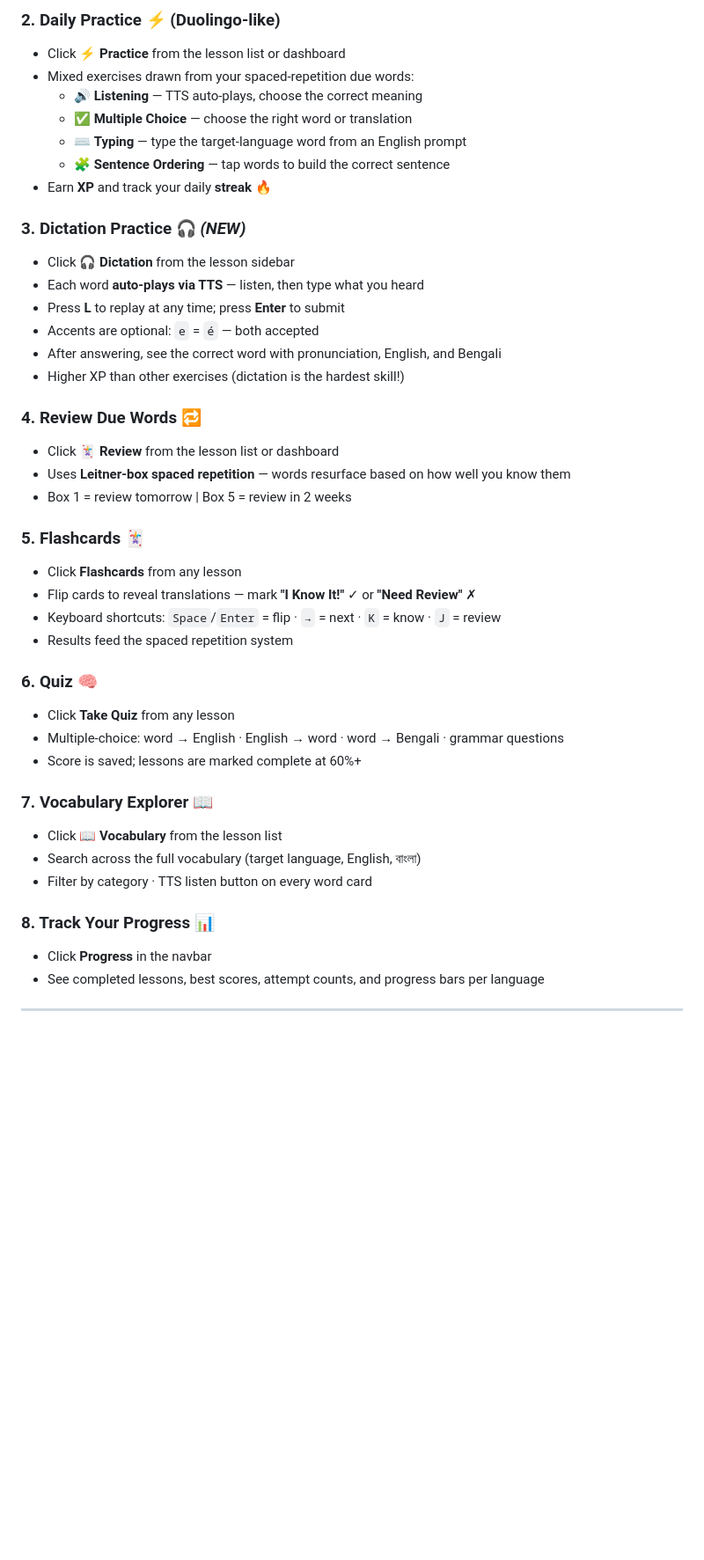
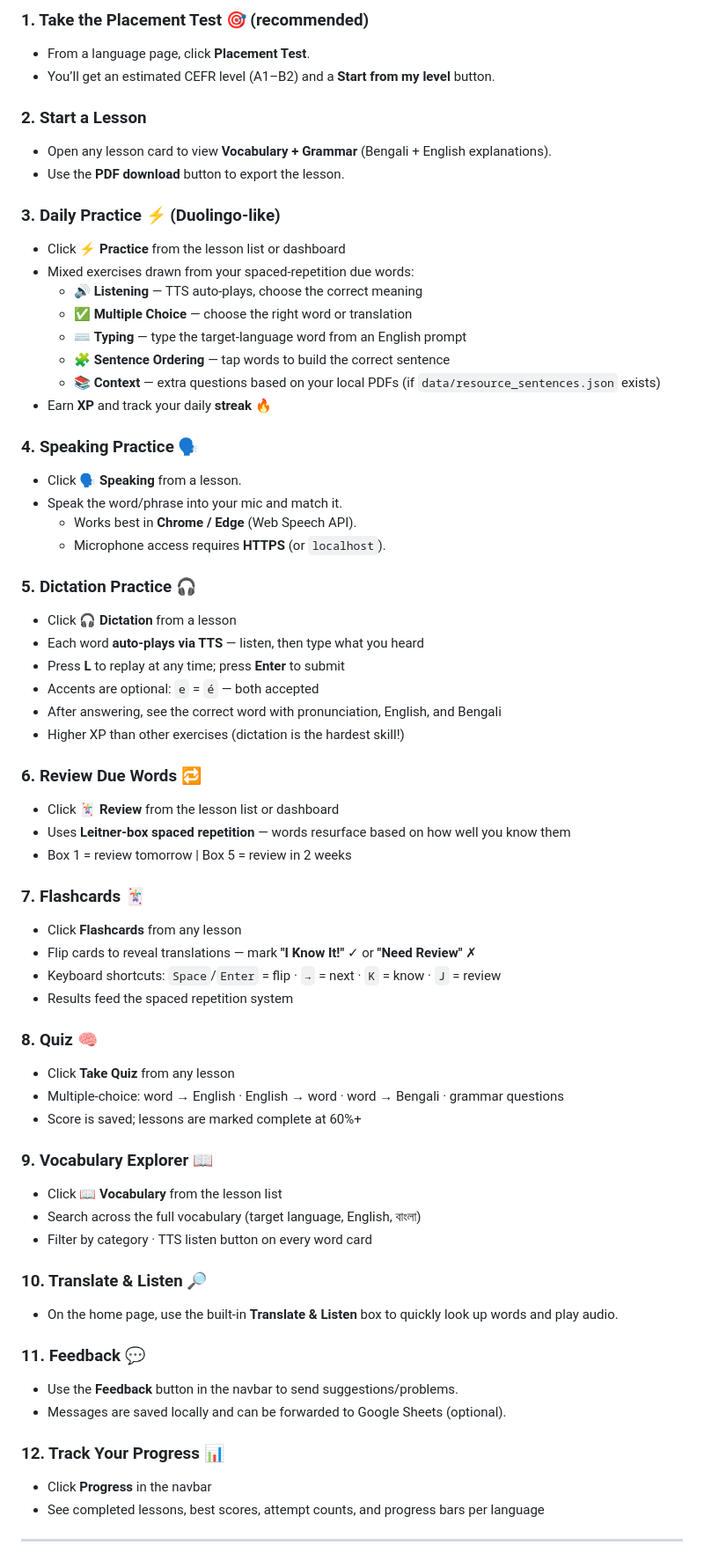
Before and after one commit to Ahsan728/Language_Coach, a Markdown page: README.md, the part around one of its changes. Shown at 88% size. Rendered like a GitHub page; blank space fills up the shorter version.

```diff
--- a/README.md
+++ b/README.md
@@ -166,43 +184,65 @@ The app **auto-reloads JSON** when files change — edit content while the serve
 
-### 2. Daily Practice ⚡ (Duolingo-like)
+### 1. Take the Placement Test 🎯 (recommended)
+- From a language page, click **Placement Test**.
+- You’ll get an estimated CEFR level (A1–B2) and a **Start from my level** button.
+
+### 2. Start a Lesson
+- Open any lesson card to view **Vocabulary + Grammar** (Bengali + English explanations).
+- Use the **PDF download** button to export the lesson.
+
+### 3. Daily Practice ⚡ (Duolingo-like)
 - Click **⚡ Practice** from the lesson list or dashboard
 - Mixed exercises drawn from your spaced-repetition due words:
   - 🔊 **Listening** — TTS auto-plays, choose the correct meaning
   - ✅ **Multiple Choice** — choose the right word or translation
   - ⌨️ **Typing** — type the target-language word from an English prompt
   - 🧩 **Sentence Ordering** — tap words to build the correct sentence
+  - 📚 **Context** — extra questions based on your local PDFs (if `data/resource_sentences.json` exists)
 - Earn **XP** and track your daily **streak** 🔥
 
-### 3. Dictation Practice 🎧 *(NEW)*
-- Click **🎧 Dictation** from the lesson sidebar
+### 4. Speaking Practice 🗣️
+- Click **🗣️ Speaking** from a lesson.
+- Speak the word/phrase into your mic and match it.
+  - Works best in **Chrome / Edge** (Web Speech API).
+  - Microphone access requires **HTTPS** (or `localhost`).
+
+### 5. Dictation Practice 🎧
+- Click **🎧 Dictation** from a lesson
 - Each word **auto-plays via TTS** — listen, then type what you heard
 - Press **L** to replay at any time; press **Enter** to submit
 - Accents are optional: `e` = `é` — both accepted
 - After answering, see the correct word with pronunciation, English, and Bengali
 - Higher XP than other exercises (dictation is the hardest skill!)
 
-### 4. Review Due Words 🔁
+### 6. Review Due Words 🔁
 - Click **🃏 Review** from the lesson list or dashboard
 - Uses **Leitner-box spaced repetition** — words resurface based on how well you know them
 - Box 1 = review tomorrow | Box 5 = review in 2 weeks
 
-### 5. Flashcards 🃏
+### 7. Flashcards 🃏
 - Click **Flashcards** from any lesson
 - Flip cards to reveal translations — mark **"I Know It!"** ✓ or **"Need Review"** ✗
 - Keyboard shortcuts: `Space`/`Enter` = flip · `→` = next · `K` = know · `J` = review
 - Results feed the spaced repetition system
 
-### 6. Quiz 🧠
+### 8. Quiz 🧠
 - Click **Take Quiz** from any lesson
 - Multiple-choice: word → English · English → word · word → Bengali · grammar questions
 - Score is saved; lessons are marked complete at 60%+
 
-### 7. Vocabulary Explorer 📖
+### 9. Vocabulary Explorer 📖
 - Click **📖 Vocabulary** from the lesson list
 - Search across the full vocabulary (target language, English, বাংলা)
 - Filter by category · TTS listen button on every word card
 
-### 8. Track Your Progress 📊
+### 10. Translate & Listen 🔎
+- On the home page, use the built-in **Translate & Listen** box to quickly look up words and play audio.
+
+### 11. Feedback 💬
+- Use the **Feedback** button in the navbar to send suggestions/problems.
+- Messages are saved locally and can be forwarded to Google Sheets (optional).
+
+### 12. Track Your Progress 📊
 - Click **Progress** in the navbar
 - See completed lessons, best scores, attempt counts, and progress bars per language
 
```
Also changed, not shown: other parts of README.md (+53 -35 lines).
